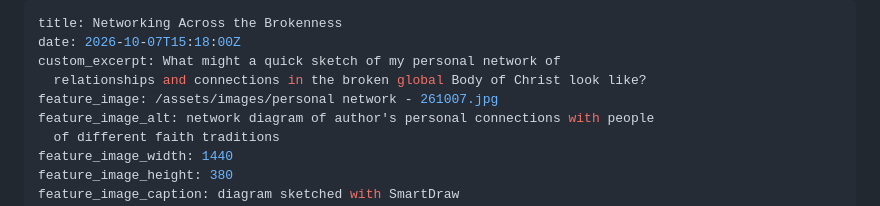
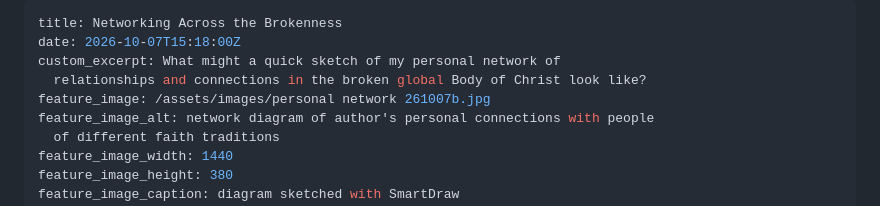
Before and after one commit to adamdjbrett/publictheology.com, a Markdown page: src/posts/2026-10-07-networking-across-the-brokenness.md, the part around the change. GitHub-like rendering.

Commit message:
Update src/posts/2026-10-07-networking-across-the-brokenness.md (via Pages CMS)

```diff
--- a/src/posts/2026-10-07-networking-across-the-brokenness.md
+++ b/src/posts/2026-10-07-networking-across-the-brokenness.md
@@ -3,7 +3,7 @@ title: Networking Across the Brokenness
 date: 2026-10-07T15:18:00Z
 custom_excerpt: What might a quick sketch of my personal network of
   relationships and connections in the broken global Body of Christ look like?
-feature_image: /assets/images/personal network - 261007.jpg
+feature_image: /assets/images/personal network 261007b.jpg
 feature_image_alt: network diagram of author's personal connections with people
   of different faith traditions
 feature_image_width: 1440
```
